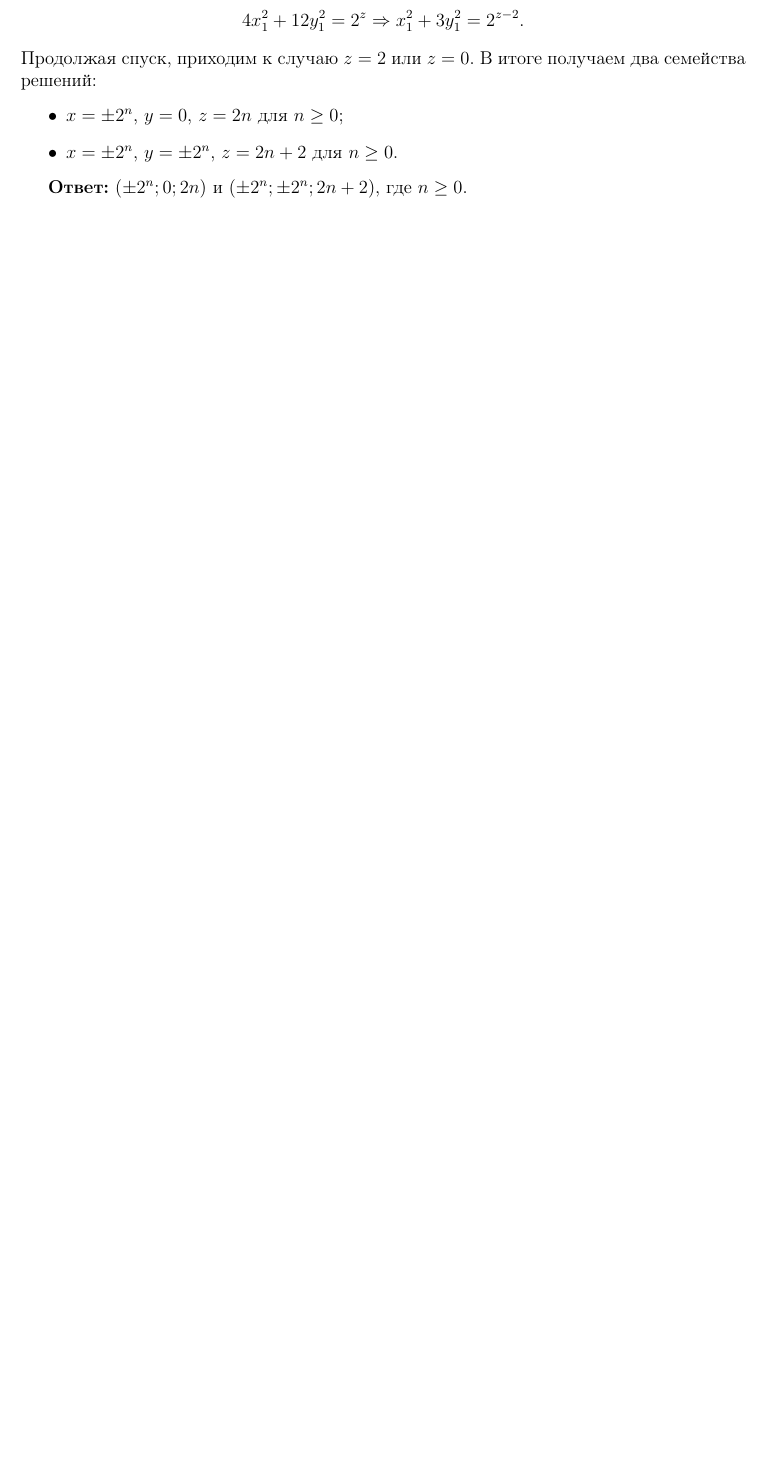
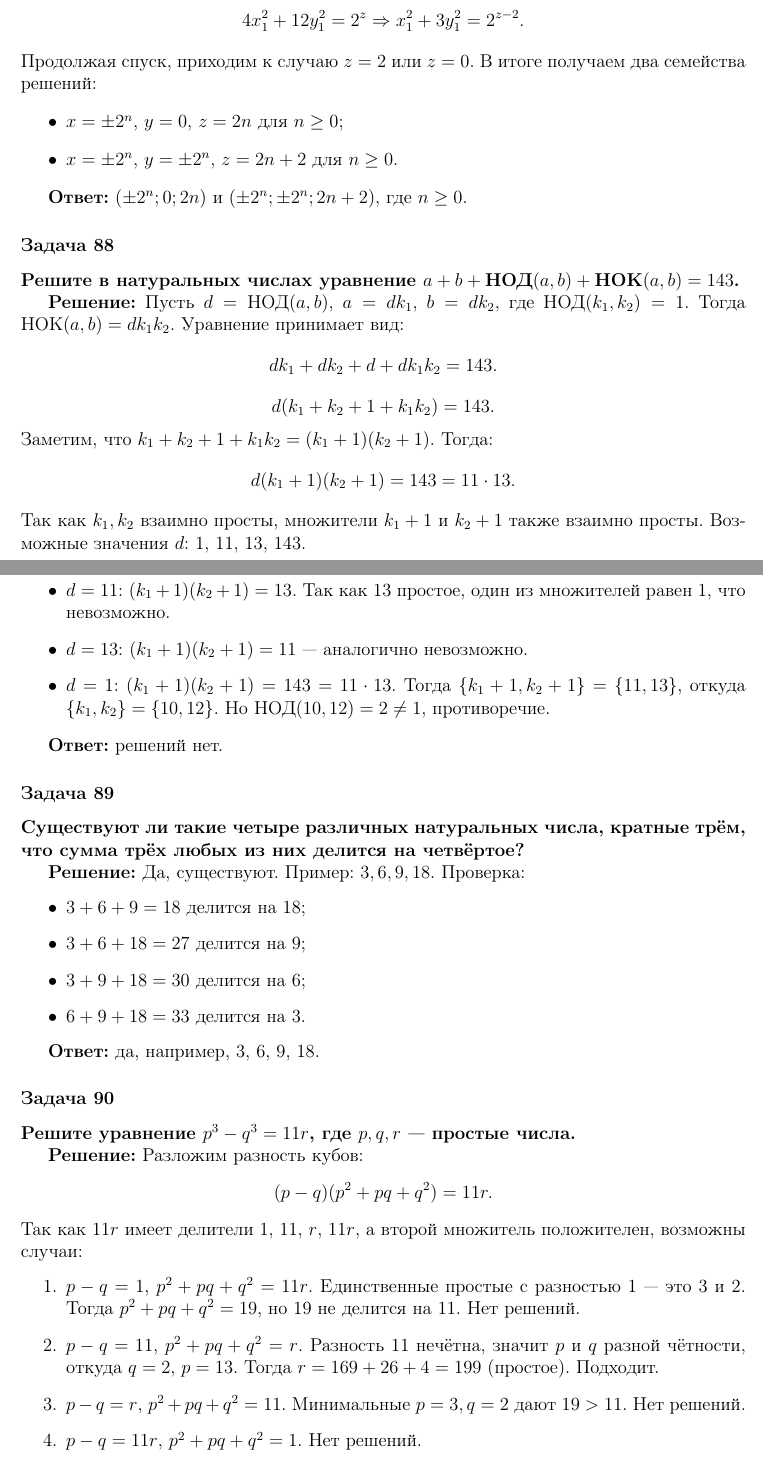
Before and after one commit to kuznetsovvj/education, a LaTeX document (mathbook/wolfson-divisibility/solutions-wolfson-divisibility-olymp.tex): part of page 29 of 30 before the commit and two parts of pages 29 and 30 of 31 after it, the two joined at a grey line, cut so that both start at the same text, the shorter picture padded with empty space. Compiled offline with pdfLaTeX.

Commit message:
Вольфсон. Олимпиады. Задачи 88 - 90

```diff
--- a/mathbook/wolfson-divisibility/solutions-wolfson-divisibility-olymp.tex
+++ b/mathbook/wolfson-divisibility/solutions-wolfson-divisibility-olymp.tex
@@ -1575,6 +1575,64 @@ D = (7x)^2 - 4 \cdot 2 \cdot 5x^4 = 49x^2 - 40x^4 = x^2(49 - 40x^2).
 
 \textbf{Ответ:} $(\pm 2^n; 0; 2n)$ и $(\pm 2^n; \pm 2^n; 2n+2)$, где $n \ge 0$.
 
+\subsubsection*{Задача 88}
+\textbf{Решите в натуральных числах уравнение $a + b + \text{НОД}(a,b) + \text{НОК}(a,b) = 143$.}
+
+\textbf{Решение:}
+Пусть $d = \text{НОД}(a,b)$, $a = d k_1$, $b = d k_2$, где $\text{НОД}(k_1, k_2) = 1$. Тогда $\text{НОК}(a,b) = d k_1 k_2$. Уравнение принимает вид:
+\[
+d k_1 + d k_2 + d + d k_1 k_2 = 143.
+\]
+\[
+d(k_1 + k_2 + 1 + k_1 k_2) = 143.
+\]
+Заметим, что $k_1 + k_2 + 1 + k_1 k_2 = (k_1+1)(k_2+1)$. Тогда:
+\[
+d(k_1+1)(k_2+1) = 143 = 11 \cdot 13.
+\]
+Так как $k_1, k_2$ взаимно просты, множители $k_1+1$ и $k_2+1$ также взаимно просты. Возможные значения $d$: 1, 11, 13, 143.
+
+\begin{itemize}
+    \item $d=143$: $(k_1+1)(k_2+1) = 1$ — невозможно, так как $k_i \ge 1$.
+    \item $d=11$: $(k_1+1)(k_2+1) = 13$. Так как 13 простое, один из множителей равен 1, что невозможно.
+    \item $d=13$: $(k_1+1)(k_2+1) = 11$ — аналогично невозможно.
+    \item $d=1$: $(k_1+1)(k_2+1) = 143 = 11 \cdot 13$. Тогда $\{k_1+1, k_2+1\} = \{11, 13\}$, откуда $\{k_1, k_2\} = \{10, 12\}$. Но $\text{НОД}(10, 12) = 2 \neq 1$, противоречие.
+\end{itemize}
+
+\textbf{Ответ:} решений нет.
+
+\subsubsection*{Задача 89}
+\textbf{Существуют ли такие четыре различных натуральных числа, кратные трём, что сумма трёх любых из них делится на четвёртое?}
+
+\textbf{Решение:}
+Да, существуют. Пример: $3, 6, 9, 18$. Проверка:
+\begin{itemize}
+    \item $3+6+9 = 18$ делится на 18;
+    \item $3+6+18 = 27$ делится на 9;
+    \item $3+9+18 = 30$ делится на 6;
+    \item $6+9+18 = 33$ делится на 3.
+\end{itemize}
+
+\textbf{Ответ:} да, например, 3, 6, 9, 18.
+
+\subsubsection*{Задача 90}
+\textbf{Решите уравнение $p^3 - q^3 = 11r$, где $p, q, r$ — простые числа.}
+
+\textbf{Решение:}
+Разложим разность кубов:
+\[
+(p-q)(p^2 + pq + q^2) = 11r.
+\]
+Так как $11r$ имеет делители 1, 11, $r$, $11r$, а второй множитель положителен, возможны случаи:
+\begin{enumerate}
+    \item $p-q = 1$, $p^2+pq+q^2 = 11r$. Единственные простые с разностью 1 — это 3 и 2. Тогда $p^2+pq+q^2 = 19$, но 19 не делится на 11. Нет решений.
+    \item $p-q = 11$, $p^2+pq+q^2 = r$. Разность 11 нечётна, значит $p$ и $q$ разной чётности, откуда $q=2$, $p=13$. Тогда $r = 169 + 26 + 4 = 199$ (простое). Подходит.
+    \item $p-q = r$, $p^2+pq+q^2 = 11$. Минимальные $p=3, q=2$ дают $19 > 11$. Нет решений.
+    \item $p-q = 11r$, $p^2+pq+q^2 = 1$. Нет решений.
+\end{enumerate}
+
+\textbf{Ответ:} $p=13$, $q=2$, $r=199$.
+
 \subsection*{Отложенные задачи}
 
 \subsubsection*{Задача 10}
```
